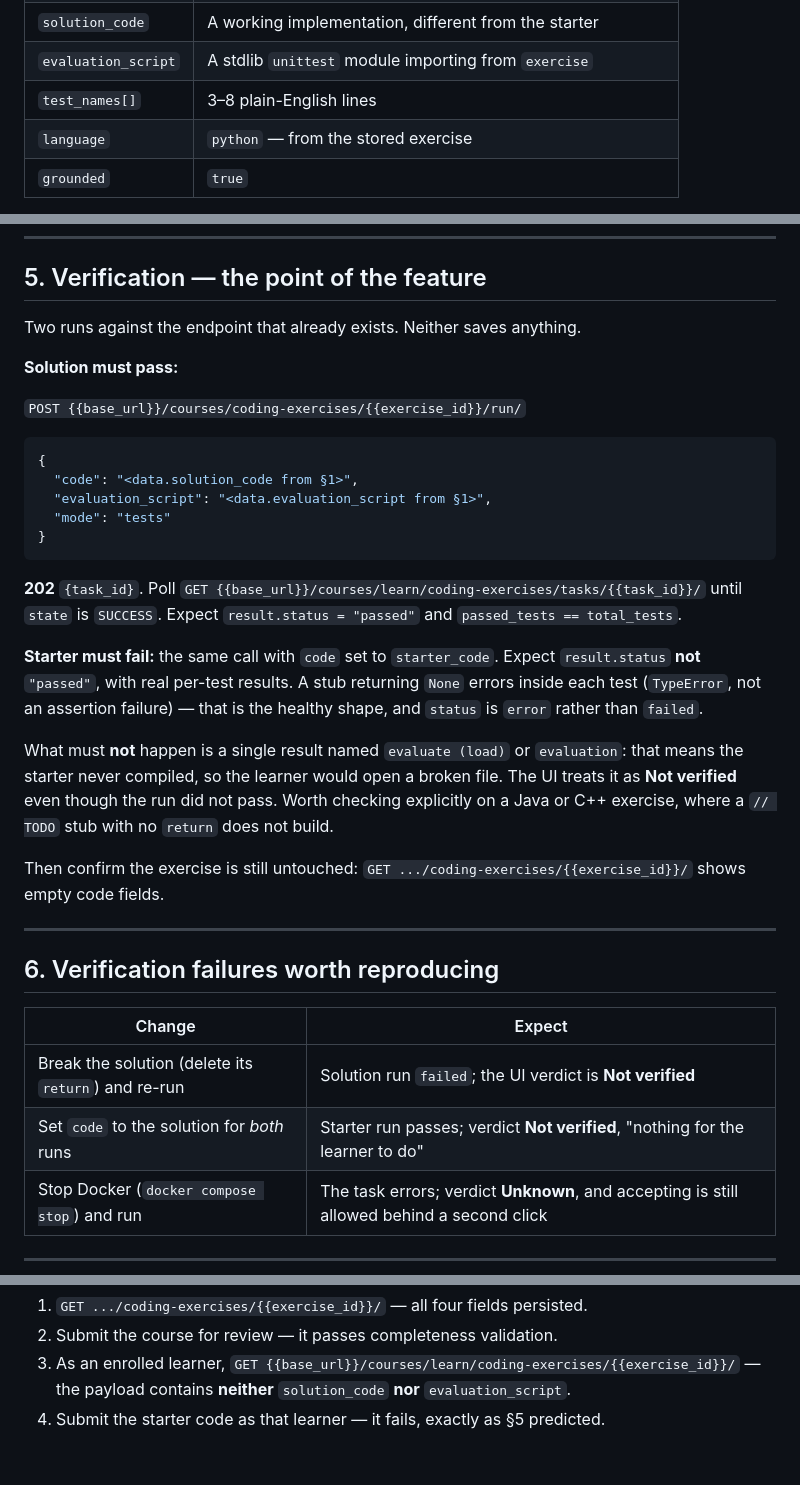
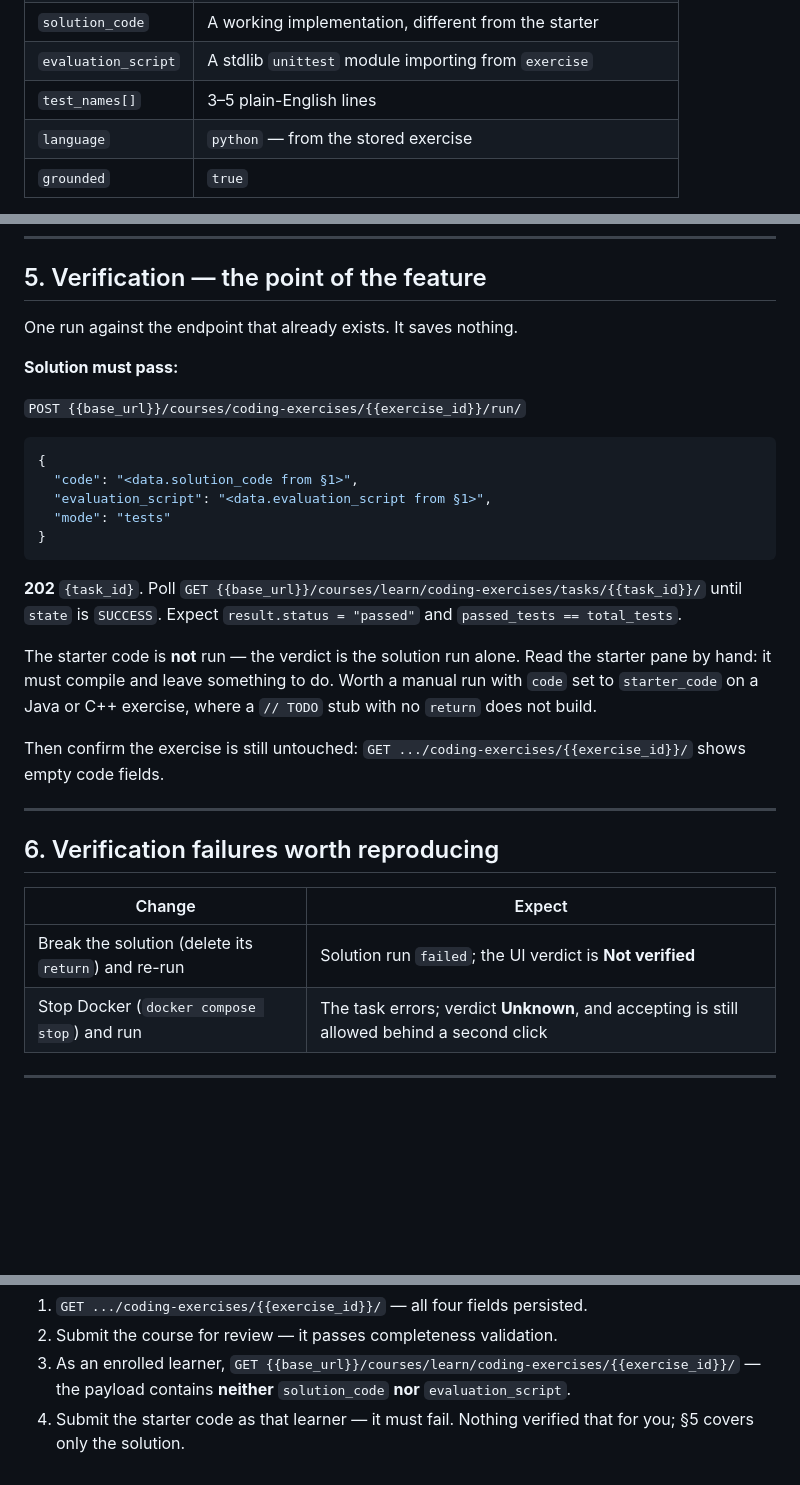
Before and after one commit to niduslab/Career-College-Backend, a Markdown page: docs/api-testing/postman-ai-coding-exercise.md, 3 parts joined by grey strips. Rendered like a GitHub page; blank space fills up the shorter version.

```diff
--- a/docs/api-testing/postman-ai-coding-exercise.md
+++ b/docs/api-testing/postman-ai-coding-exercise.md
@@ -69,7 +69,7 @@ Header: `Authorization: {{instructor_token}}`
 | `starter_code` | A signature plus a TODO — must **not** solve it |
 | `solution_code` | A working implementation, different from the starter |
 | `evaluation_script` | A stdlib `unittest` module importing from `exercise` |
-| `test_names[]` | 3–8 plain-English lines |
+| `test_names[]` | 3–5 plain-English lines |
 | `language` | `python` — from the stored exercise |
 | `grounded` | `true` |
 
@@ -135,7 +135,7 @@ Send `{"exercise_id": {{exercise_id}}}`. **200**, with `difficulty` defaulting t
 
 ## 5. Verification — the point of the feature
 
-Two runs against the endpoint that already exists. Neither saves anything.
+One run against the endpoint that already exists. It saves nothing.
 
 **Solution must pass:**
 
@@ -154,16 +154,10 @@ Two runs against the endpoint that already exists. Neither saves anything.
 `state` is `SUCCESS`. Expect `result.status = "passed"` and
 `passed_tests == total_tests`.
 
-**Starter must fail:** the same call with `code` set to `starter_code`. Expect
-`result.status` **not** `"passed"`, with real per-test results. A stub returning
-`None` errors inside each test (`TypeError`, not an assertion failure) — that is
-the healthy shape, and `status` is `error` rather than `failed`.
-
-What must **not** happen is a single result named `evaluate (load)` or
-`evaluation`: that means the starter never compiled, so the learner would open a
-broken file. The UI treats it as **Not verified** even though the run did not
-pass. Worth checking explicitly on a Java or C++ exercise, where a `// TODO`
-stub with no `return` does not build.
+The starter code is **not** run — the verdict is the solution run alone. Read
+the starter pane by hand: it must compile and leave something to do. Worth a
+manual run with `code` set to `starter_code` on a Java or C++ exercise, where a
+`// TODO` stub with no `return` does not build.
 
 Then confirm the exercise is still untouched:
 `GET .../coding-exercises/{{exercise_id}}/` shows empty code fields.
@@ -175,7 +169,6 @@ Then confirm the exercise is still untouched:
 | Change | Expect |
 |---|---|
 | Break the solution (delete its `return`) and re-run | Solution run `failed`; the UI verdict is **Not verified** |
-| Set `code` to the solution for *both* runs | Starter run passes; verdict **Not verified**, "nothing for the learner to do" |
 | Stop Docker (`docker compose stop`) and run | The task errors; verdict **Unknown**, and accepting is still allowed behind a second click |
 
 ---
@@ -226,4 +219,5 @@ reason is in the Django log only.
 3. As an enrolled learner,
    `GET {{base_url}}/courses/learn/coding-exercises/{{exercise_id}}/` — the
    payload contains **neither** `solution_code` **nor** `evaluation_script`.
-4. Submit the starter code as that learner — it fails, exactly as §5 predicted.
+4. Submit the starter code as that learner — it must fail. Nothing verified
+   that for you; §5 covers only the solution.
```
Also changed, not shown: docs/architecture/36-ai-coding-exercise-generator.md (+34 -24 lines).
